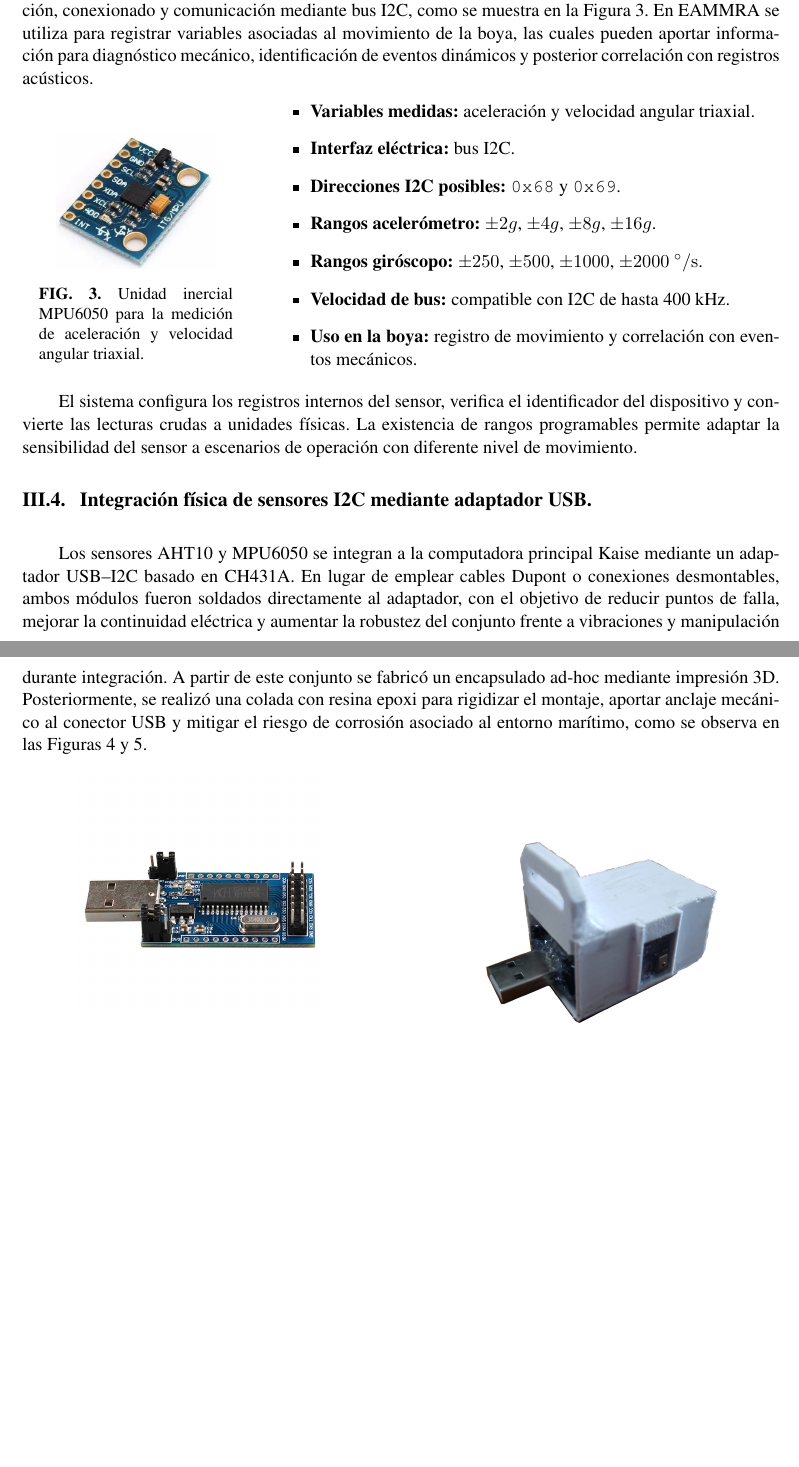
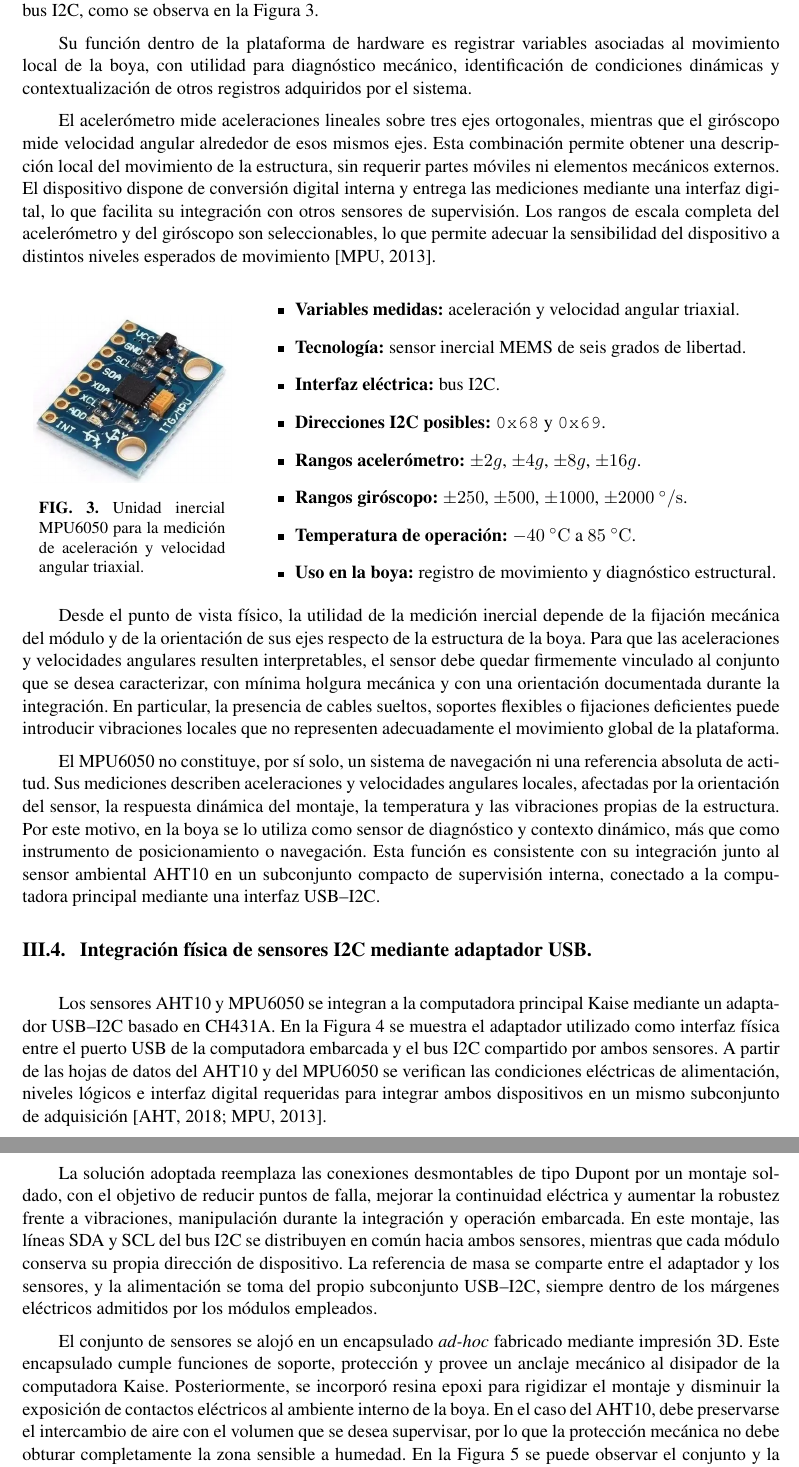
Before and after one commit to patriciobos/InfTec_2026_03_Boya, a LaTeX document (InfTec_AS0126_Boya.tex, which reads 6_Cuerpo.tex): two parts of pages 21 and 22 of 32 before the commit and two parts of pages 22 and 23 of 34 after it, joined at a grey line, cut so that both start at the same text, the shorter picture padded with empty space. Compiled offline with pdfLaTeX; the source files are stored in an older character set and shown here as Unicode.

Commit message:
secion III hasta ais ok

```diff
--- a/6_Cuerpo.tex
+++ b/6_Cuerpo.tex
@@ -430,46 +436,54 @@ El protocolo de comunicación se basa en comandos I2C de inicialización, dispar
+El MPU6050 es una unidad inercial MEMS de seis grados de libertad que integra, en un mismo encapsulado, un acelerómetro triaxial y un giróscopo triaxial. En EAMMRA se emplea como módulo comercial montado sobre una placa de circuito impreso auxiliar, que incorpora el sensor, los componentes pasivos necesarios para su operación y los pines de conexión para alimentación y comunicación mediante bus I2C, como se observa en la Figura~\ref{fig:mpu6050}.
+
+Su función dentro de la plataforma de hardware es registrar variables asociadas al movimiento local de la boya, con utilidad para diagnóstico mecánico, identificación de condiciones dinámicas y contextualización de otros registros adquiridos por el sistema.
+
+El acelerómetro mide aceleraciones lineales sobre tres ejes ortogonales, mientras que el giróscopo mide velocidad angular alrededor de esos mismos ejes. Esta combinación permite obtener una descripción local del movimiento de la estructura, sin requerir partes móviles ni elementos mecánicos externos. El dispositivo dispone de conversión digital interna y entrega las mediciones mediante una interfaz digital, lo que facilita su integración con otros sensores de supervisión. Los rangos de escala completa del acelerómetro y del giróscopo son seleccionables, lo que permite adecuar la sensibilidad del dispositivo a distintos niveles esperados de movimiento \citep{MPU6050Datasheet}.
 
 \vspace{10px}
-\subsection{Unidad inercial MPU6050.}
-
-El MPU6050 es una unidad inercial de seis grados de libertad que integra acelerómetro triaxial y giróscopo triaxial. El sensor MPU6050 se emplea como módulo comercial montado sobre una placa de circuito impreso auxiliar, que integra el sensor inercial y los componentes necesarios para su alimentación, conexionado y comunicación mediante bus I2C, como se muestra en la Figura~\ref{fig:mpu6050}. En EAMMRA se utiliza para registrar variables asociadas al movimiento de la boya, las cuales pueden aportar información para diagnóstico mecánico, identificación de eventos dinámicos y posterior correlación con registros acústicos.
-
 \begin{figure}[htbp]
 \centering
-    \begin{minipage}[b]{0.3\textwidth}
+\begin{minipage}[b]{0.29\textwidth}
     \centering
-        \includegraphics[width=0.7\linewidth]{graficos/mpu6050.png}
+    \includegraphics[width=0.90\linewidth]{graficos/mpu6050.png}
     \captionof{figure}{Unidad inercial MPU6050 para la medición de aceleración y velocidad angular triaxial.}
     \label{fig:mpu6050}
 \end{minipage}
 \hfill
-    \begin{minipage}[b]{0.68\textwidth}
+\begin{minipage}[b]{0.7\textwidth}
     \begin{itemize}
         \item \textbf{Variables medidas:} aceleración y velocidad angular triaxial.
+        \item \textbf{Tecnología:} sensor inercial MEMS de seis grados de libertad.
         \item \textbf{Interfaz eléctrica:} bus I2C.
         \item \textbf{Direcciones I2C posibles:} \texttt{0x68} y \texttt{0x69}.
         \item \textbf{Rangos acelerómetro:} \(\pm 2g\), \(\pm 4g\), \(\pm 8g\), \(\pm 16g\).
         \item \textbf{Rangos giróscopo:} \(\pm 250\), \(\pm 500\), \(\pm 1000\), \(\pm 2000~^{\circ}/\mathrm{s}\).
-		    \item \textbf{Velocidad de bus:} compatible con I2C de hasta 400~kHz.
-		    \item \textbf{Uso en la boya:} registro de movimiento y correlación con eventos mecánicos.
+        \item \textbf{Temperatura de operación:} \(-40~^{\circ}\mathrm{C}\) a \(85~^{\circ}\mathrm{C}\).
+        \item \textbf{Uso en la boya:} registro de movimiento y diagnóstico estructural.
     \end{itemize}
 \end{minipage}
 \end{figure}
 
-El sistema configura los registros internos del sensor, verifica el identificador del dispositivo y convierte las lecturas crudas a unidades físicas. La existencia de rangos programables permite adaptar la sensibilidad del sensor a escenarios de operación con diferente nivel de movimiento.
+Desde el punto de vista físico, la utilidad de la medición inercial depende de la fijación mecánica del módulo y de la orientación de sus ejes respecto de la estructura de la boya. Para que las aceleraciones y velocidades angulares resulten interpretables, el sensor debe quedar firmemente vinculado al conjunto que se desea caracterizar, con mínima holgura mecánica y con una orientación documentada durante la integración. En particular, la presencia de cables sueltos, soportes flexibles o fijaciones deficientes puede introducir vibraciones locales que no representen adecuadamente el movimiento global de la plataforma.
+
+El MPU6050 no constituye, por sí solo, un sistema de navegación ni una referencia absoluta de actitud. Sus mediciones describen aceleraciones y velocidades angulares locales, afectadas por la orientación del sensor, la respuesta dinámica del montaje, la temperatura y las vibraciones propias de la estructura. Por este motivo, en la boya se lo utiliza como sensor de diagnóstico y contexto dinámico, más que como instrumento de posicionamiento o navegación. Esta función es consistente con su integración junto al sensor ambiental AHT10 en un subconjunto compacto de supervisión interna, conectado a la computadora principal mediante una interfaz USB--I2C.
 
 \subsection{Integración física de sensores I2C mediante adaptador USB.}
 
-Los sensores AHT10 y MPU6050 se integran a la computadora principal Kaise mediante un adaptador USB--I2C basado en CH431A. En lugar de emplear cables Dupont o conexiones desmontables, ambos módulos fueron soldados directamente al adaptador, con el objetivo de reducir puntos de falla, mejorar la continuidad eléctrica y aumentar la robustez del conjunto frente a vibraciones y manipulación durante integración. A partir de este conjunto se fabricó un encapsulado ad-hoc mediante impresión 3D. Posteriormente, se realizó una colada con resina epoxi para rigidizar el montaje, aportar anclaje mecánico al conector USB y mitigar el riesgo de corrosión asociado al entorno marítimo, como se observa en las Figuras~\ref{fig:ch431a} y~\ref{fig:conjunto-i2c-case-3d}.
+Los sensores AHT10 y MPU6050 se integran a la computadora principal Kaise mediante un adaptador USB--I2C basado en CH431A. En la Figura~\ref{fig:ch431a} se muestra el adaptador utilizado como interfaz física entre el puerto USB de la computadora embarcada y el bus I2C compartido por ambos sensores. A partir de las hojas de datos del AHT10 y del MPU6050 se verifican las condiciones eléctricas de alimentación, niveles lógicos e interfaz digital requeridas para integrar ambos dispositivos en un mismo subconjunto de adquisición \citep{AHT10Datasheet,MPU6050Datasheet}.
+
+La solución adoptada reemplaza las conexiones desmontables de tipo Dupont por un montaje soldado, con el objetivo de reducir puntos de falla, mejorar la continuidad eléctrica y aumentar la robustez frente a vibraciones, manipulación durante la integración y operación embarcada. En este montaje, las líneas SDA y SCL del bus I2C se distribuyen en común hacia ambos sensores, mientras que cada módulo conserva su propia dirección de dispositivo. La referencia de masa se comparte entre el adaptador y los sensores, y la alimentación se toma del propio subconjunto USB--I2C, siempre dentro de los márgenes eléctricos admitidos por los módulos empleados.
+
+El conjunto de sensores se alojó en un encapsulado \textit{ad-hoc} fabricado mediante impresión 3D. Este encapsulado cumple funciones de soporte, protección y provee un anclaje mecánico al disipador de la computadora Kaise. Posteriormente, se incorporó resina epoxi para rigidizar el montaje y disminuir la exposición de contactos eléctricos al ambiente interno de la boya. En el caso del AHT10, debe preservarse el intercambio de aire con el volumen que se desea supervisar, por lo que la protección mecánica no debe obturar completamente la zona sensible a humedad. En la  Figura~\ref{fig:conjunto-i2c-case-3d} se puede observar el conjunto y la ventana lateral donde se ubica el sensor AHT10.
 
 \begin{figure}[htbp]
 \centering
 \begin{minipage}[b]{0.47\textwidth}
     \centering
-		\includegraphics[width=0.7\linewidth]{graficos/ch431a.jpg}
-		\captionof{figure}{Adaptador USB--I2C basado en CH431A utilizado para conectar los sensores AHT10 y MPU6050 a la computadora principal.}
+    \includegraphics[width=0.70\linewidth]{graficos/ch431a.jpg}
+    \captionof{figure}{Adaptador USB--I2C basado en CH431A utilizado para conectar los sensores AHT10 y MPU6050 a la omputadora principal.}
     \label{fig:ch431a}
 \end{minipage}
 \hfill
-	\begin{minipage}[b]{0.47\textwidth} \centering
+\begin{minipage}[b]{0.47\textwidth}
+    \centering
     \includegraphics[width=0.65\linewidth]{graficos/conjunto_i2c_case_3d.jpeg}
-		\captionof{figure}{Conjunto de sensores I2C integrado en un case ad-hoc fabricado por impresión 3D y rigidizado mediante colada de resina epoxi.}
```
Also changed, not shown: 7_Referencias.bib (+15 -0 lines), 6_Cuerpo.tex (26 more changed lines). Lines whose indentation alone changed are shown as unchanged.
